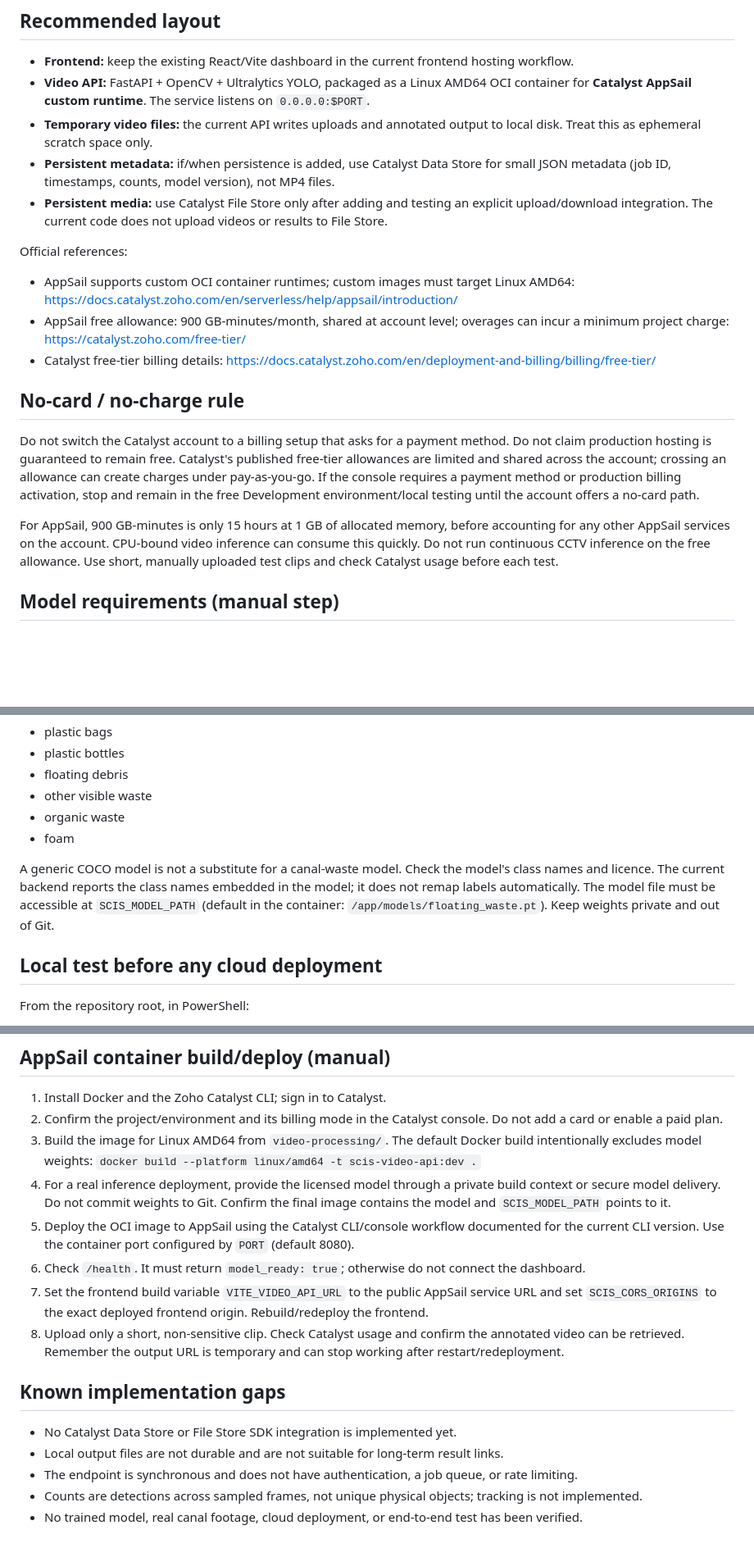
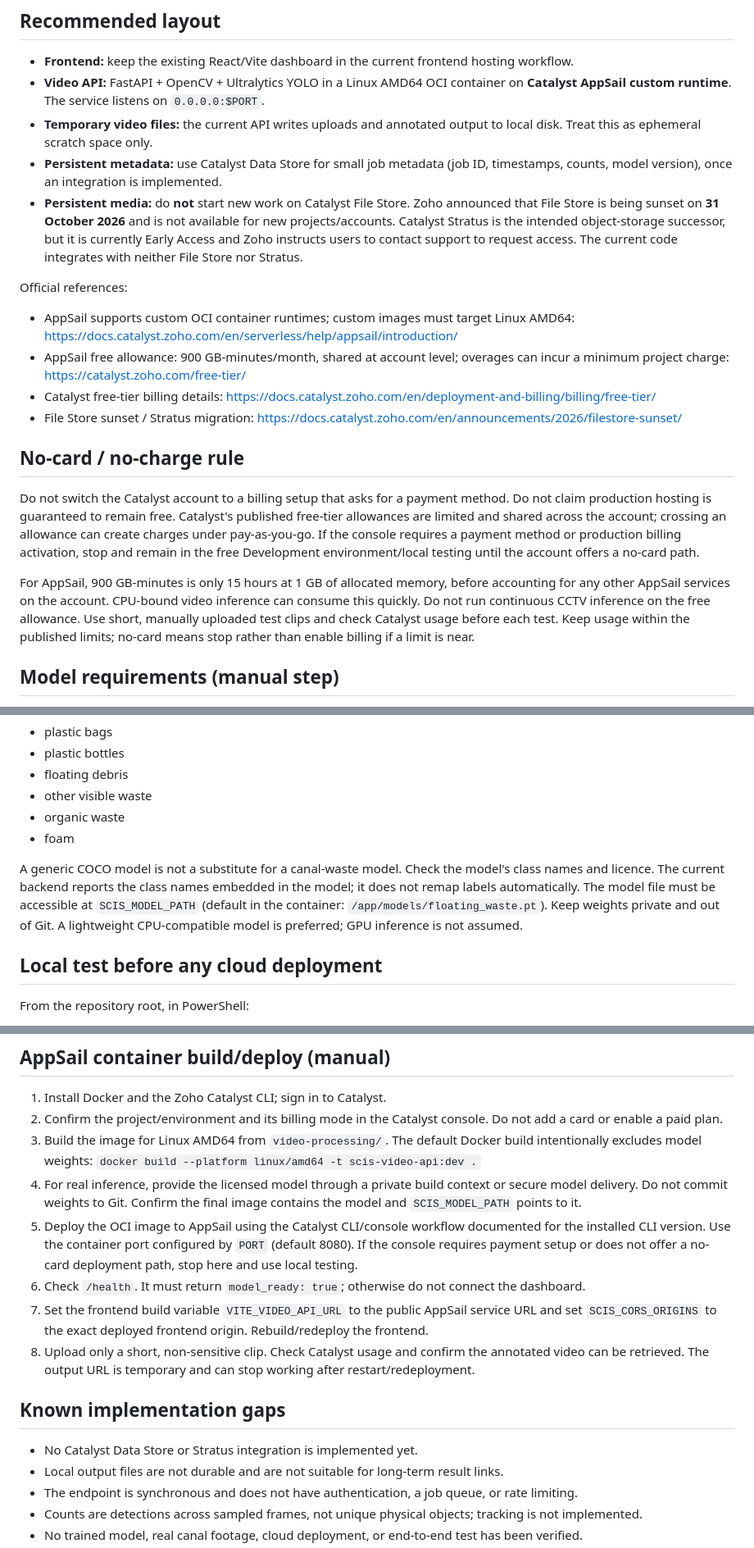
Before and after one commit to manikantakarthik30-blip/smart-canal-intelligence-system, a Markdown page: video-processing/ZOHO_CATALYST_DEPLOYMENT.md, 3 parts joined by grey strips. Shown at 82% size. Drawn GitHub-style; blank space fills up the shorter version.

Commit message:
Clarify Catalyst no-card and Stratus storage constraints

```diff
--- a/video-processing/ZOHO_CATALYST_DEPLOYMENT.md
+++ b/video-processing/ZOHO_CATALYST_DEPLOYMENT.md
@@ -3,21 +3,22 @@
 ## Recommended layout
 
 - **Frontend:** keep the existing React/Vite dashboard in the current frontend hosting workflow.
-- **Video API:** FastAPI + OpenCV + Ultralytics YOLO, packaged as a Linux AMD64 OCI container for **Catalyst AppSail custom runtime**. The service listens on `0.0.0.0:$PORT`.
+- **Video API:** FastAPI + OpenCV + Ultralytics YOLO in a Linux AMD64 OCI container on **Catalyst AppSail custom runtime**. The service listens on `0.0.0.0:$PORT`.
 - **Temporary video files:** the current API writes uploads and annotated output to local disk. Treat this as ephemeral scratch space only.
-- **Persistent metadata:** if/when persistence is added, use Catalyst Data Store for small JSON metadata (job ID, timestamps, counts, model version), not MP4 files.
-- **Persistent media:** use Catalyst File Store only after adding and testing an explicit upload/download integration. The current code does not upload videos or results to File Store.
+- **Persistent metadata:** use Catalyst Data Store for small job metadata (job ID, timestamps, counts, model version), once an integration is implemented.
+- **Persistent media:** do **not** start new work on Catalyst File Store. Zoho announced that File Store is being sunset on **31 October 2026** and is not available for new projects/accounts. Catalyst Stratus is the intended object-storage successor, but it is currently Early Access and Zoho instructs users to contact support to request access. The current code integrates with neither File Store nor Stratus.
 
 Official references:
 - AppSail supports custom OCI container runtimes; custom images must target Linux AMD64: https://docs.catalyst.zoho.com/en/serverless/help/appsail/introduction/
 - AppSail free allowance: 900 GB-minutes/month, shared at account level; overages can incur a minimum project charge: https://catalyst.zoho.com/free-tier/
 - Catalyst free-tier billing details: https://docs.catalyst.zoho.com/en/deployment-and-billing/billing/free-tier/
+- File Store sunset / Stratus migration: https://docs.catalyst.zoho.com/en/announcements/2026/filestore-sunset/
 
 ## No-card / no-charge rule
 
 Do not switch the Catalyst account to a billing setup that asks for a payment method. Do not claim production hosting is guaranteed to remain free. Catalyst's published free-tier allowances are limited and shared across the account; crossing an allowance can create charges under pay-as-you-go. If the console requires a payment method or production billing activation, stop and remain in the free Development environment/local testing until the account offers a no-card path.
 
-For AppSail, 900 GB-minutes is only 15 hours at 1 GB of allocated memory, before accounting for any other AppSail services on the account. CPU-bound video inference can consume this quickly. Do not run continuous CCTV inference on the free allowance. Use short, manually uploaded test clips and check Catalyst usage before each test.
+For AppSail, 900 GB-minutes is only 15 hours at 1 GB of allocated memory, before accounting for any other AppSail services on the account. CPU-bound video inference can consume this quickly. Do not run continuous CCTV inference on the free allowance. Use short, manually uploaded test clips and check Catalyst usage before each test. Keep usage within the published limits; no-card means stop rather than enable billing if a limit is near.
 
 ## Model requirements (manual step)
 
@@ -31,7 +32,7 @@ Provide a YOLO model trained and validated for these target classes:
 - organic waste
 - foam
 
-A generic COCO model is not a substitute for a canal-waste model. Check the model's class names and licence. The current backend reports the class names embedded in the model; it does not remap labels automatically. The model file must be accessible at `SCIS_MODEL_PATH` (default in the container: `/app/models/floating_waste.pt`). Keep weights private and out of Git.
+A generic COCO model is not a substitute for a canal-waste model. Check the model's class names and licence. The current backend reports the class names embedded in the model; it does not remap labels automatically. The model file must be accessible at `SCIS_MODEL_PATH` (default in the container: `/app/models/floating_waste.pt`). Keep weights private and out of Git. A lightweight CPU-compatible model is preferred; GPU inference is not assumed.
 
 ## Local test before any cloud deployment
 
@@ -56,15 +57,15 @@ Check `http://127.0.0.1:8000/health`; require `model_ready: true`. Test a short
 2. Confirm the project/environment and its billing mode in the Catalyst console. Do not add a card or enable a paid plan.
 3. Build the image for Linux AMD64 from `video-processing/`. The default Docker build intentionally excludes model weights:
    `docker build --platform linux/amd64 -t scis-video-api:dev .`
-4. For a real inference deployment, provide the licensed model through a private build context or secure model delivery. Do not commit weights to Git. Confirm the final image contains the model and `SCIS_MODEL_PATH` points to it.
-5. Deploy the OCI image to AppSail using the Catalyst CLI/console workflow documented for the current CLI version. Use the container port configured by `PORT` (default 8080).
+4. For real inference, provide the licensed model through a private build context or secure model delivery. Do not commit weights to Git. Confirm the final image contains the model and `SCIS_MODEL_PATH` points to it.
+5. Deploy the OCI image to AppSail using the Catalyst CLI/console workflow documented for the installed CLI version. Use the container port configured by `PORT` (default 8080). If the console requires payment setup or does not offer a no-card deployment path, stop here and use local testing.
 6. Check `/health`. It must return `model_ready: true`; otherwise do not connect the dashboard.
 7. Set the frontend build variable `VITE_VIDEO_API_URL` to the public AppSail service URL and set `SCIS_CORS_ORIGINS` to the exact deployed frontend origin. Rebuild/redeploy the frontend.
-8. Upload only a short, non-sensitive clip. Check Catalyst usage and confirm the annotated video can be retrieved. Remember the output URL is temporary and can stop working after restart/redeployment.
+8. Upload only a short, non-sensitive clip. Check Catalyst usage and confirm the annotated video can be retrieved. The output URL is temporary and can stop working after restart/redeployment.
 
 ## Known implementation gaps
 
-- No Catalyst Data Store or File Store SDK integration is implemented yet.
+- No Catalyst Data Store or Stratus integration is implemented yet.
 - Local output files are not durable and are not suitable for long-term result links.
 - The endpoint is synchronous and does not have authentication, a job queue, or rate limiting.
 - Counts are detections across sampled frames, not unique physical objects; tracking is not implemented.
```
